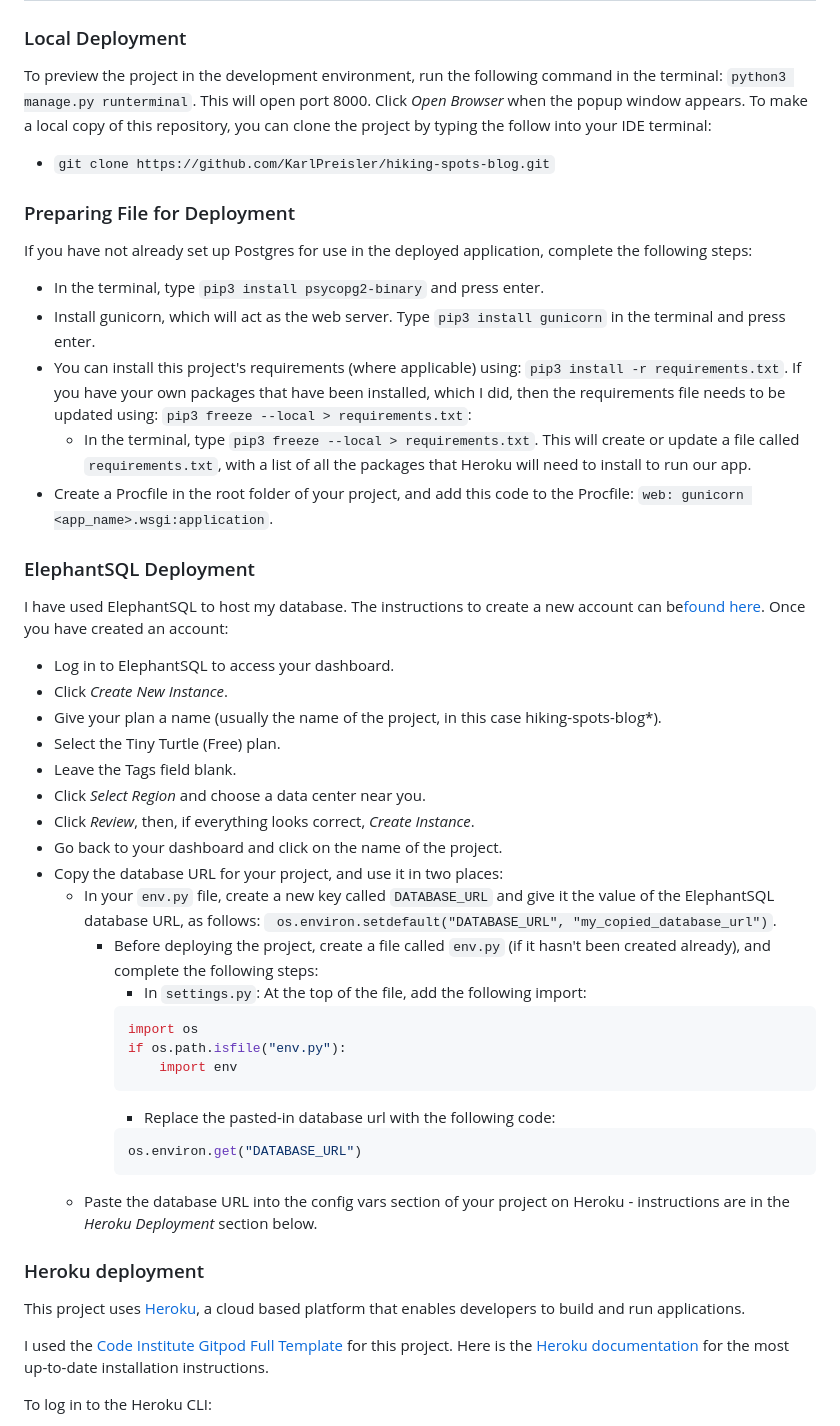
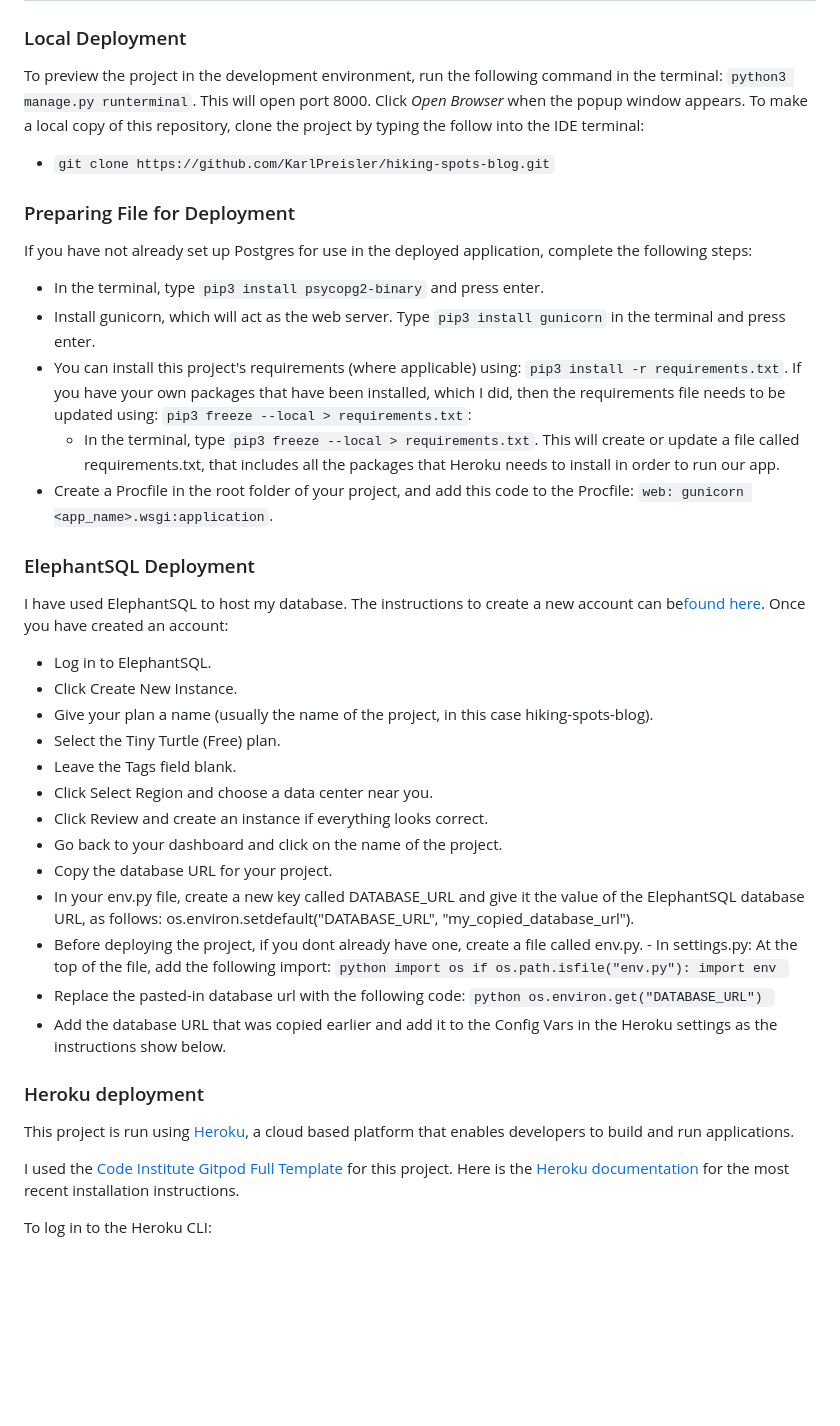
Before and after one commit to KarlPreisler/hiking-spots-blog, a Markdown page: README.md, the part around the change printed below. GitHub-like rendering; blank space fills up the shorter version.

````diff
--- a/README.md
+++ b/README.md
@@ -293,7 +293,7 @@ wsgi.py
 
 To preview the project in the development environment, run the following command in the terminal:
 ```python3 manage.py runterminal```. This will open port 8000. Click *Open Browser* when the popup window appears.
-To make a local copy of this repository, you can clone the project by typing the follow into your IDE terminal:
+To make a local copy of this repository, clone the project by typing the follow into the IDE terminal:
 - `git clone https://github.com/KarlPreisler/hiking-spots-blog.git`
 
 ### Preparing File for Deployment
@@ -301,40 +301,40 @@ If you have not already set up Postgres for use in the deployed application, com
 - In the terminal, type `pip3 install psycopg2-binary` and press enter.
 - Install gunicorn, which will act as the web server. Type `pip3 install gunicorn` in the terminal and press enter.
 - You can install this project's requirements (where applicable) using: `pip3 install -r requirements.txt`. If you have your own packages that have been installed, which I did, then the requirements file needs to be updated using: `pip3 freeze --local > requirements.txt`:
-  - In the terminal, type `pip3 freeze --local > requirements.txt`. This will create or update a file called `requirements.txt`, with a list of all the packages that Heroku will need to install to run our app.
+  - In the terminal, type `pip3 freeze --local > requirements.txt`. This will create or update a file called requirements.txt, that includes all the packages that Heroku needs to install in order to run our app.
 - Create a Procfile in the root folder of your project, and add this code to the Procfile: `web: gunicorn <app_name>.wsgi:application`.
 
 ### ElephantSQL Deployment
 I have used ElephantSQL to host my database.
 The instructions to create a new account can be[found here](https://code-institute-students.github.io/deployment-docs/02-elephantsql/elephantsql-01-sign-up).
 Once you have created an account:
-- Log in to ElephantSQL to access your dashboard.
-- Click *Create New Instance*.
-- Give your plan a name (usually the name of the project, in this case hiking-spots-blog*).
+- Log in to ElephantSQL.
+- Click Create New Instance.
+- Give your plan a name (usually the name of the project, in this case hiking-spots-blog).
 - Select the Tiny Turtle (Free) plan.
 - Leave the Tags field blank.
-- Click *Select Region* and choose a data center near you.
-- Click *Review*, then, if everything looks correct, *Create Instance*.
+- Click Select Region and choose a data center near you.
+- Click Review and create an instance if everything looks correct.
 - Go back to your dashboard and click on the name of the project.
-- Copy the database URL for your project, and use it in two places:
-  - In your `env.py` file, create a new key called `DATABASE_URL` and give it the value of the ElephantSQL database URL, as follows: ` os.environ.setdefault("DATABASE_URL", "my_copied_database_url")`.
-    - Before deploying the project, create a file called `env.py` (if it hasn't been created already), and complete the following steps:
-      - In `settings.py`: At the top of the file, add the following import:
+- Copy the database URL for your project.
+- In your env.py file, create a new key called DATABASE_URL and give it the value of the ElephantSQL database URL, as follows: os.environ.setdefault("DATABASE_URL", "my_copied_database_url").
+- Before deploying the project, if you dont already have one, create a file called env.py.
+      - In settings.py: At the top of the file, add the following import:
       ```python
       import os
       if os.path.isfile("env.py"):
           import env
       ```
-      - Replace the pasted-in database url with the following code:
+- Replace the pasted-in database url with the following code:
       ```python
       os.environ.get("DATABASE_URL")
       ```
-  - Paste the database URL into the config vars section of your project on Heroku - instructions are in the *Heroku Deployment* section below.
+- Add the database URL that was copied earlier and add it to the Config Vars in the Heroku settings as the instructions show below.
 
 ### Heroku deployment
-This project uses [Heroku](https://www.heroku.com), a cloud based platform that enables developers to build and run applications.
+This project is run using [Heroku](https://www.heroku.com), a cloud based platform that enables developers to build and run applications.
 
-I used the [Code Institute Gitpod Full Template](https://github.com/Code-Institute-Org/gitpod-full-template) for this project. Here is the [Heroku documentation](https://devcenter.heroku.com/articles/heroku-cli) for the most up-to-date installation instructions.
+I used the [Code Institute Gitpod Full Template](https://github.com/Code-Institute-Org/gitpod-full-template) for this project. Here is the [Heroku documentation](https://devcenter.heroku.com/articles/heroku-cli) for the most recent installation instructions.
 
 To log in to the Heroku CLI:
 
````
Also changed, not shown: other parts of README.md (+49 -22 lines).
